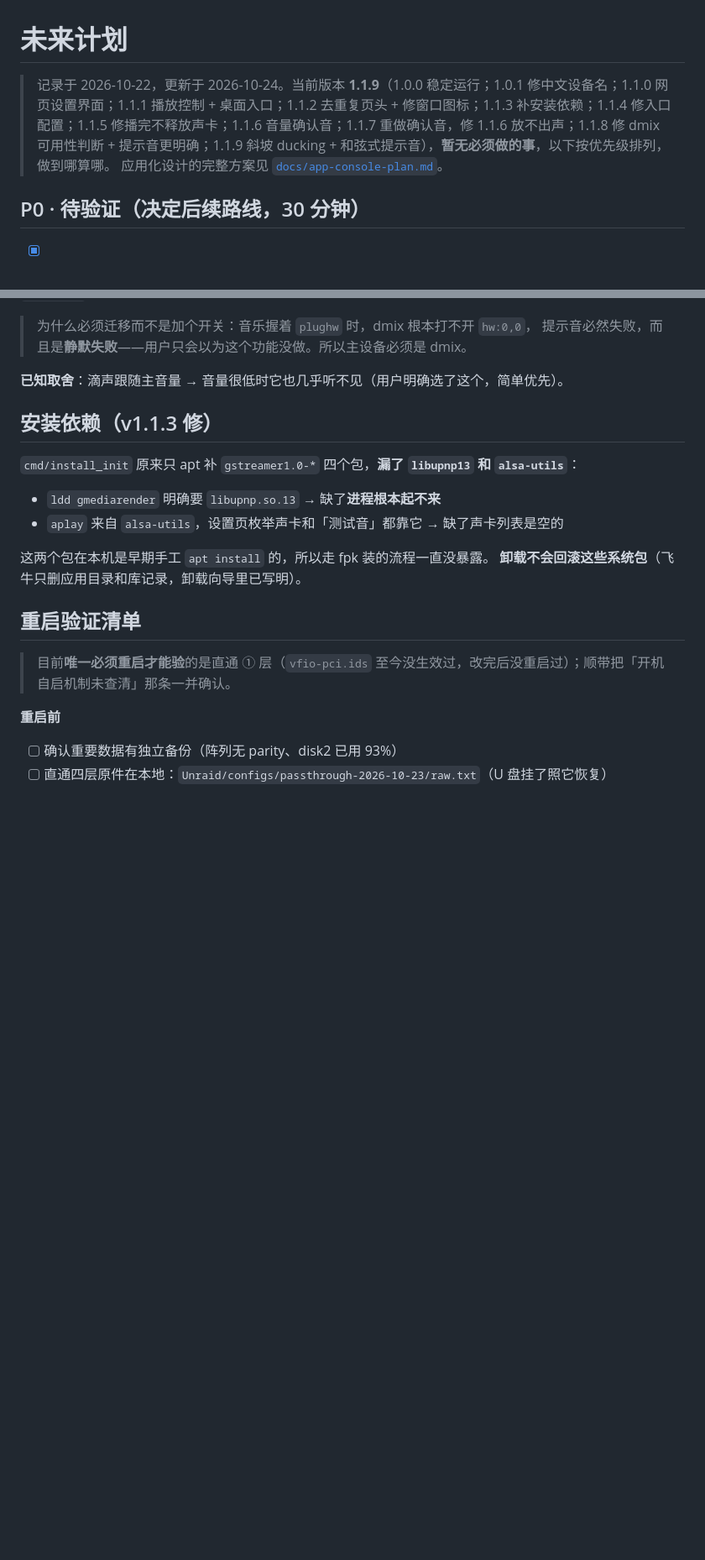
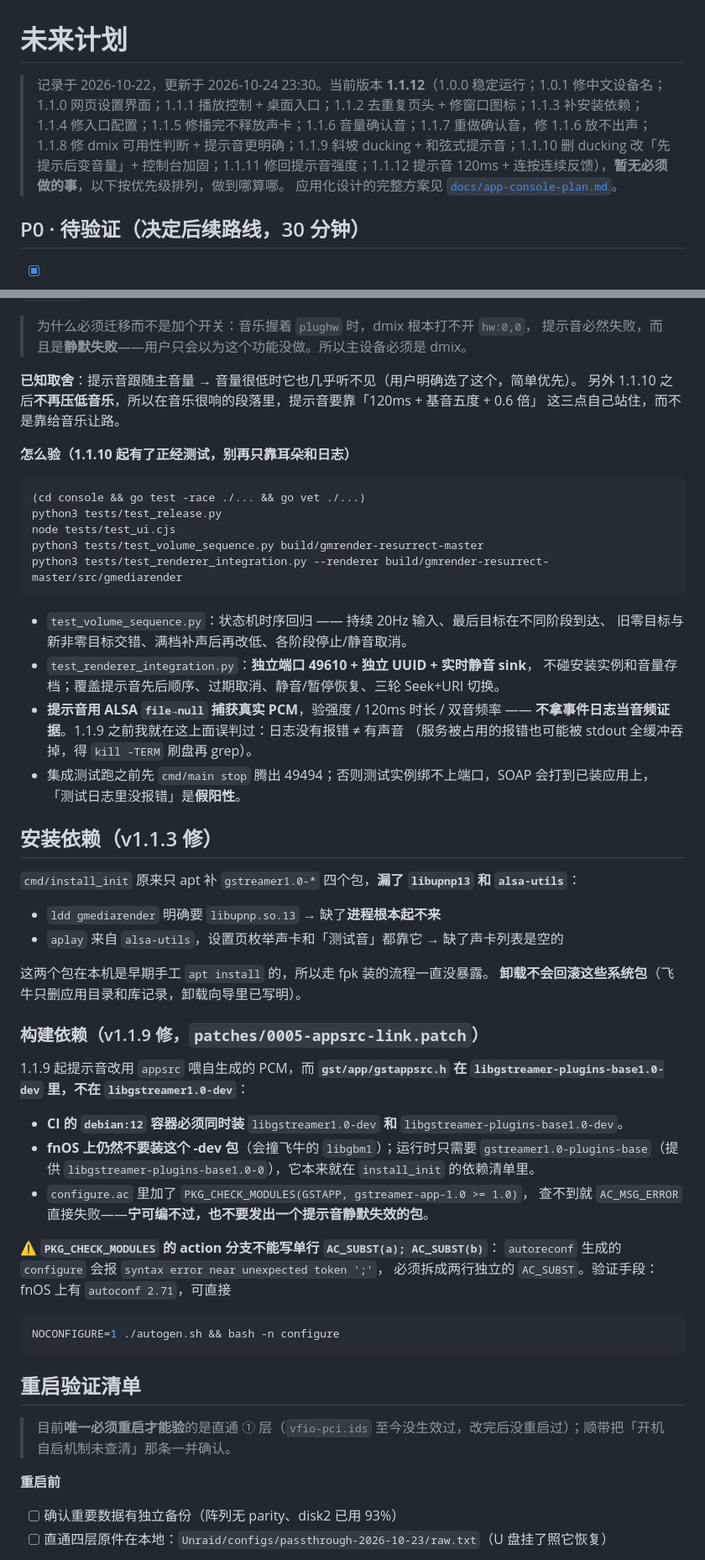
Before and after one commit to leaf8384/fnos-dlna-renderer, a Markdown page: ROADMAP.md, 2 parts joined by grey strips. Shown at 84% size. Rendered like a GitHub page; blank space fills up the shorter version.

````diff
--- a/ROADMAP.md
+++ b/ROADMAP.md
@@ -1,6 +1,6 @@
 # 未来计划
 
-> 记录于 2026-10-22，更新于 2026-10-24。当前版本 **1.1.9**（1.0.0 稳定运行；1.0.1 修中文设备名；1.1.0 网页设置界面；1.1.1 播放控制 + 桌面入口；1.1.2 去重复页头 + 修窗口图标；1.1.3 补安装依赖；1.1.4 修入口配置；1.1.5 修播完不释放声卡；1.1.6 音量确认音；1.1.7 重做确认音，修 1.1.6 放不出声；1.1.8 修 dmix 可用性判断 + 提示音更明确；1.1.9 斜坡 ducking + 和弦式提示音），**暂无必须做的事**，以下按优先级排列，做到哪算哪。
+> 记录于 2026-10-22，更新于 2026-10-24 23:30。当前版本 **1.1.12**（1.0.0 稳定运行；1.0.1 修中文设备名；1.1.0 网页设置界面；1.1.1 播放控制 + 桌面入口；1.1.2 去重复页头 + 修窗口图标；1.1.3 补安装依赖；1.1.4 修入口配置；1.1.5 修播完不释放声卡；1.1.6 音量确认音；1.1.7 重做确认音，修 1.1.6 放不出声；1.1.8 修 dmix 可用性判断 + 提示音更明确；1.1.9 斜坡 ducking + 和弦式提示音；1.1.10 删 ducking 改「先提示后变音量」+ 控制台加固；1.1.11 修回提示音强度；1.1.12 提示音 120ms + 连按连续反馈），**暂无必须做的事**，以下按优先级排列，做到哪算哪。
 > 应用化设计的完整方案见 [`docs/app-console-plan.md`](app-console-plan.md)。
 
 ## P0 · 待验证（决定后续路线，30 分钟）
@@ -211,7 +264,29 @@ pcm.!dmix { type dmix
 > 为什么必须迁移而不是加个开关：音乐握着 `plughw` 时，dmix 根本打不开 `hw:0,0`，
 > 提示音必然失败，而且是**静默失败**——用户只会以为这个功能没做。所以主设备必须是 dmix。
 
-**已知取舍**：滴声跟随主音量 → 音量很低时它也几乎听不见（用户明确选了这个，简单优先）。
+**已知取舍**：提示音跟随主音量 → 音量很低时它也几乎听不见（用户明确选了这个，简单优先）。
+另外 1.1.10 之后**不再压低音乐**，所以在音乐很响的段落里，提示音要靠「120ms + 基音五度 + 0.6 倍」
+这三点自己站住，而不是靠给音乐让路。
+
+**怎么验（1.1.10 起有了正经测试，别再只靠耳朵和日志）**
+
+```bash
+(cd console && go test -race ./... && go vet ./...)
+python3 tests/test_release.py
+node tests/test_ui.cjs
+python3 tests/test_volume_sequence.py build/gmrender-resurrect-master
+python3 tests/test_renderer_integration.py --renderer build/gmrender-resurrect-master/src/gmediarender
+```
+
+- `test_volume_sequence.py`：状态机时序回归 —— 持续 20Hz 输入、最后目标在不同阶段到达、
+  旧零目标与新非零目标交错、满档补声后再改低、各阶段停止/静音取消。
+- `test_renderer_integration.py`：**独立端口 49610 + 独立 UUID + 实时静音 sink**，
+  不碰安装实例和音量存档；覆盖提示音先后顺序、过期取消、静音/暂停恢复、三轮 Seek+URI 切换。
+- **提示音用 ALSA `file→null` 捕获真实 PCM**，验强度 / 120ms 时长 / 双音频率 ——
+  **不拿事件日志当音频证据**。1.1.9 之前我就在这上面误判过：日志没有报错 ≠ 有声音
+  （服务被占用的报错也可能被 stdout 全缓冲吞掉，得 `kill -TERM` 刷盘再 grep）。
+- 集成测试跑之前先 `cmd/main stop` 腾出 49494；否则测试实例绑不上端口，SOAP 会打到已装应用上，
+  「测试日志里没报错」是**假阳性**。
 
 ## 安装依赖（v1.1.3 修）
 
@@ -222,6 +297,25 @@ pcm.!dmix { type dmix
 
 这两个包在本机是早期手工 `apt install` 的，所以走 fpk 装的流程一直没暴露。
 **卸载不会回滚这些系统包**（飞牛只删应用目录和库记录，卸载向导里已写明）。
+
+### 构建依赖（v1.1.9 修，`patches/0005-appsrc-link.patch`）
+
+1.1.9 起提示音改用 `appsrc` 喂自生成的 PCM，而 **`gst/app/gstappsrc.h` 在
+`libgstreamer-plugins-base1.0-dev` 里，不在 `libgstreamer1.0-dev`**：
+
+- **CI 的 `debian:12` 容器必须同时装** `libgstreamer1.0-dev` **和** `libgstreamer-plugins-base1.0-dev`。
+- **fnOS 上仍然不要装这个 -dev 包**（会撞飞牛的 `libgbm1`）；运行时只需要
+  `gstreamer1.0-plugins-base`（提供 `libgstreamer-plugins-base1.0-0`），它本来就在 `install_init` 的依赖清单里。
+- `configure.ac` 里加了 `PKG_CHECK_MODULES(GSTAPP, gstreamer-app-1.0 >= 1.0)`，
+  查不到就 `AC_MSG_ERROR` 直接失败——**宁可编不过，也不要发出一个提示音静默失效的包**。
+
+⚠️ **`PKG_CHECK_MODULES` 的 action 分支不能写单行 `AC_SUBST(a); AC_SUBST(b)`**：
+`autoreconf` 生成的 `configure` 会报 `syntax error near unexpected token ';'`，
+必须拆成两行独立的 `AC_SUBST`。验证手段：fnOS 上有 `autoconf 2.71`，可直接
+
+```bash
+NOCONFIGURE=1 ./autogen.sh && bash -n configure
+```
 
 ## 重启验证清单
 
````
Also changed, not shown: other parts of ROADMAP.md (+100 -47 lines).
